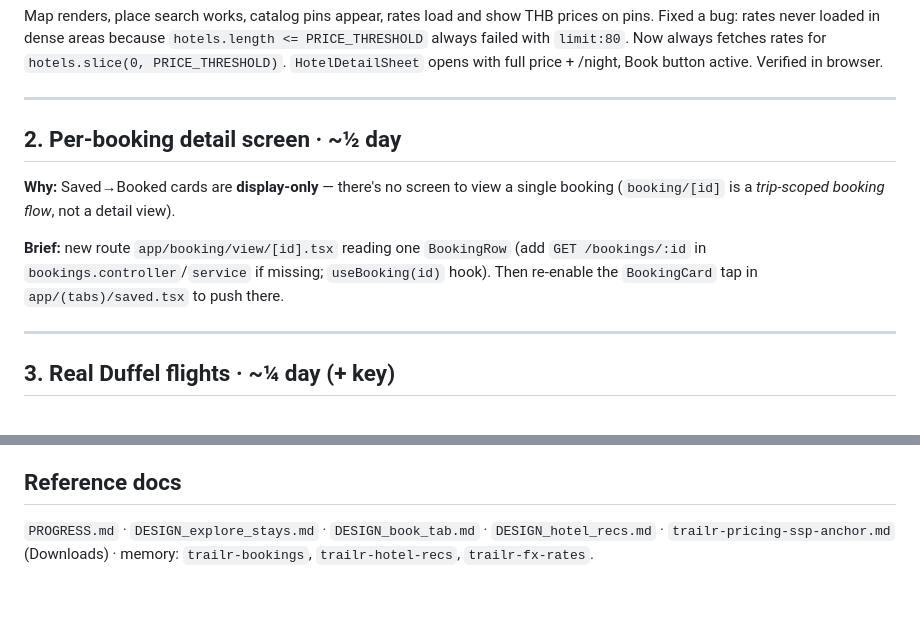
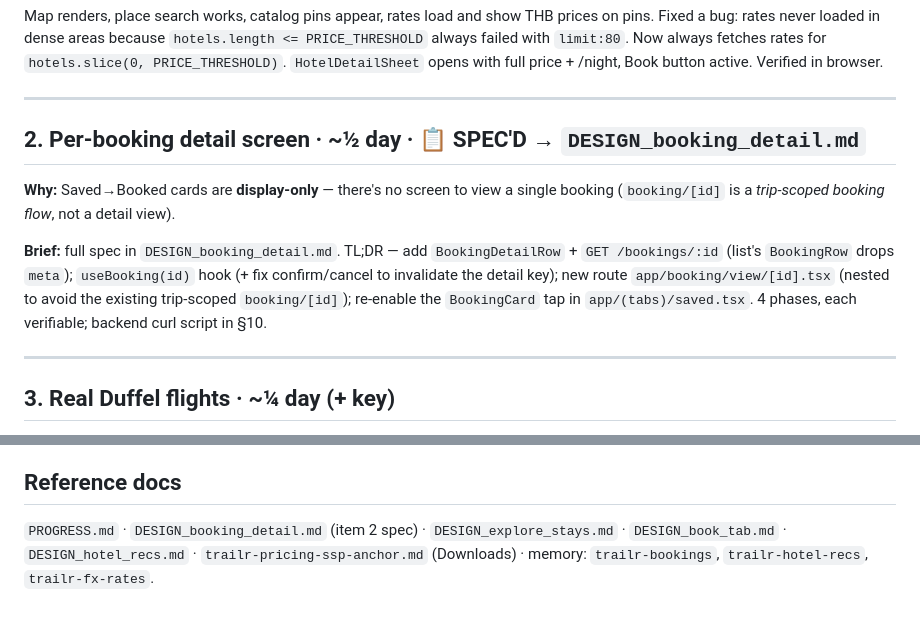
Before and after one commit to RattaphumSaenghong/Qorizon, a Markdown page: NEXT.md, 2 parts joined by grey strips. GitHub-like rendering.

```diff
--- a/NEXT.md
+++ b/NEXT.md
@@ -20,13 +20,15 @@ always failed with `limit:80`. Now always fetches rates for `hotels.slice(0, PRI
 
 ---
 
-## 2. Per-booking detail screen  ·  ~½ day
+## 2. Per-booking detail screen  ·  ~½ day  ·  📋 SPEC'D → `DESIGN_booking_detail.md`
 **Why:** Saved→Booked cards are **display-only** — there's no screen to view a single booking
 (`booking/[id]` is a *trip-scoped booking flow*, not a detail view).
 
-**Brief:** new route `app/booking/view/[id].tsx` reading one `BookingRow` (add `GET /bookings/:id`
-in `bookings.controller`/`service` if missing; `useBooking(id)` hook). Then re-enable the
-`BookingCard` tap in `app/(tabs)/saved.tsx` to push there.
+**Brief:** full spec in `DESIGN_booking_detail.md`. TL;DR — add `BookingDetailRow` +
+`GET /bookings/:id` (list's `BookingRow` drops `meta`); `useBooking(id)` hook (+ fix confirm/cancel
+to invalidate the detail key); new route `app/booking/view/[id].tsx` (nested to avoid the existing
+trip-scoped `booking/[id]`); re-enable the `BookingCard` tap in `app/(tabs)/saved.tsx`. 4 phases,
+each verifiable; backend curl script in §10.
 
 ---
 
@@ -62,5 +64,6 @@ keyed on rounded (lat,lng,radius) to cut LiteAPI calls (mirror `MapboxService`'s
 - Book landing uses text "Flight"/"Stay" as icons — swap for real icons.
 
 ## Reference docs
-`PROGRESS.md` · `DESIGN_explore_stays.md` · `DESIGN_book_tab.md` · `DESIGN_hotel_recs.md` ·
+`PROGRESS.md` · `DESIGN_booking_detail.md` (item 2 spec) · `DESIGN_explore_stays.md` ·
+`DESIGN_book_tab.md` · `DESIGN_hotel_recs.md` ·
 `trailr-pricing-ssp-anchor.md` (Downloads) · memory: `trailr-bookings`, `trailr-hotel-recs`, `trailr-fx-rates`.
```
Also changed, not shown: DESIGN_booking_detail.md (added, +323 -0 lines).
